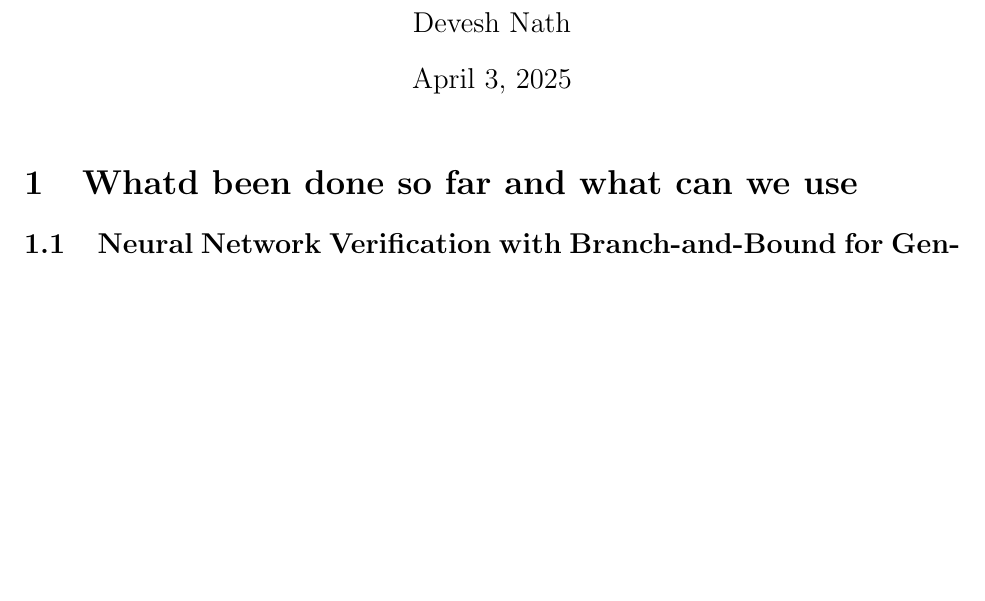
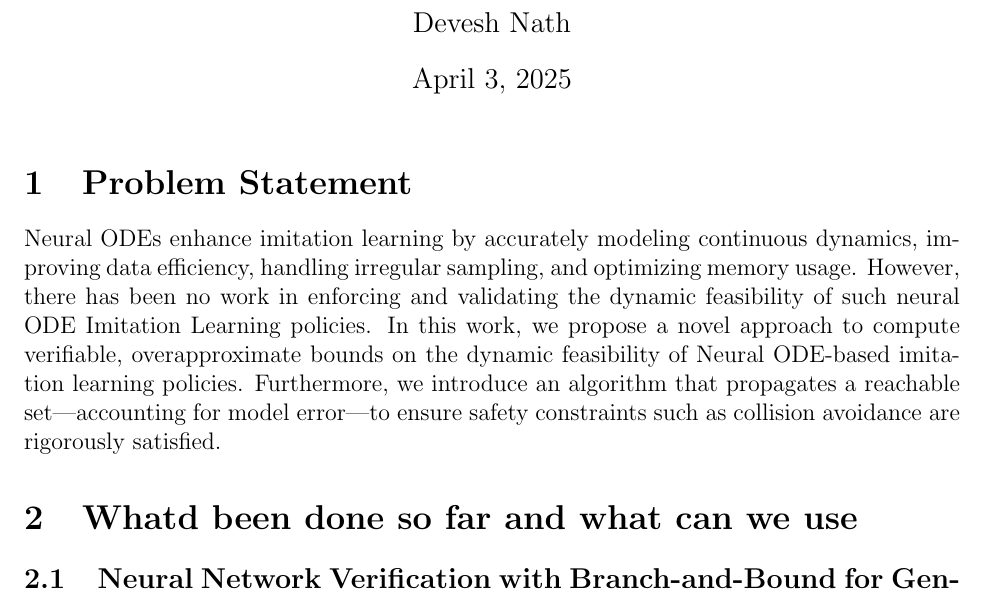
Before and after one commit to dvsh-n/Notes, a LaTeX document (Misc/Project Proposal/main.tex): part of page 1 of 5, cut so that both start at the same text, the shorter picture padded with empty space. Compiled offline with pdfLaTeX.

Commit message:
abstract start

```diff
--- a/Misc/Project Proposal/main.tex
+++ b/Misc/Project Proposal/main.tex
@@ -12,6 +12,12 @@
 \date{\today}
 
 \maketitle
+
+\section{Problem Statement}
+Neural ODEs enhance imitation learning by accurately modeling continuous dynamics, improving data efficiency, handling irregular sampling, and optimizing memory usage.
+However, there has been no work in enforcing and validating the dynamic feasibility of such neural ODE Imitation Learning policies. In this work, we propose a novel approach to compute verifiable, overapproximate bounds on the dynamic feasibility of Neural ODE-based imitation learning policies. Furthermore, we introduce an algorithm that propagates a reachable set—accounting for model error—to ensure safety constraints such as collision avoidance are rigorously satisfied.
+
+
 \section{Whatd been done so far and what can we use}
 \subsection{Neural Network Verification with Branch-and-Bound for General Nonlinearities}
 For general non linearities, imagine sine, over an interval the linear upper and lowe bounds can be conservative. What they do is, they have a function that describes how conservative the bounds are and split if it is too conservative and keep doing that till you reach a limit of branches. So on a sine activation function, if you have a long interval,
```
Also changed, not shown: Misc/Project Proposal/main.pdf.
